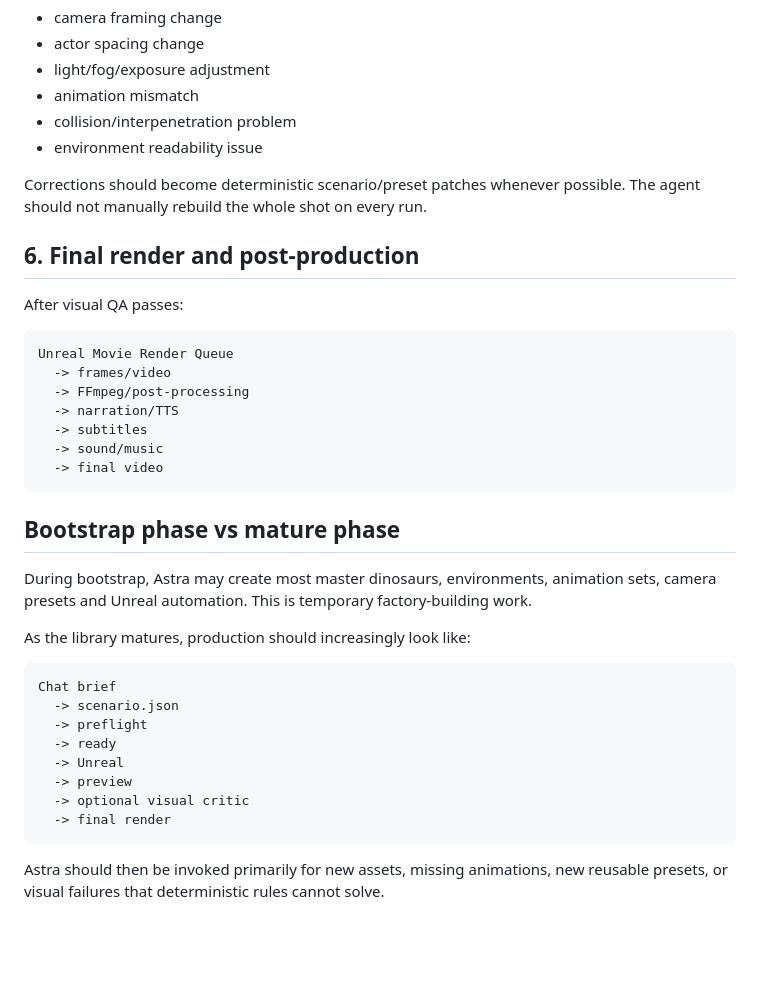
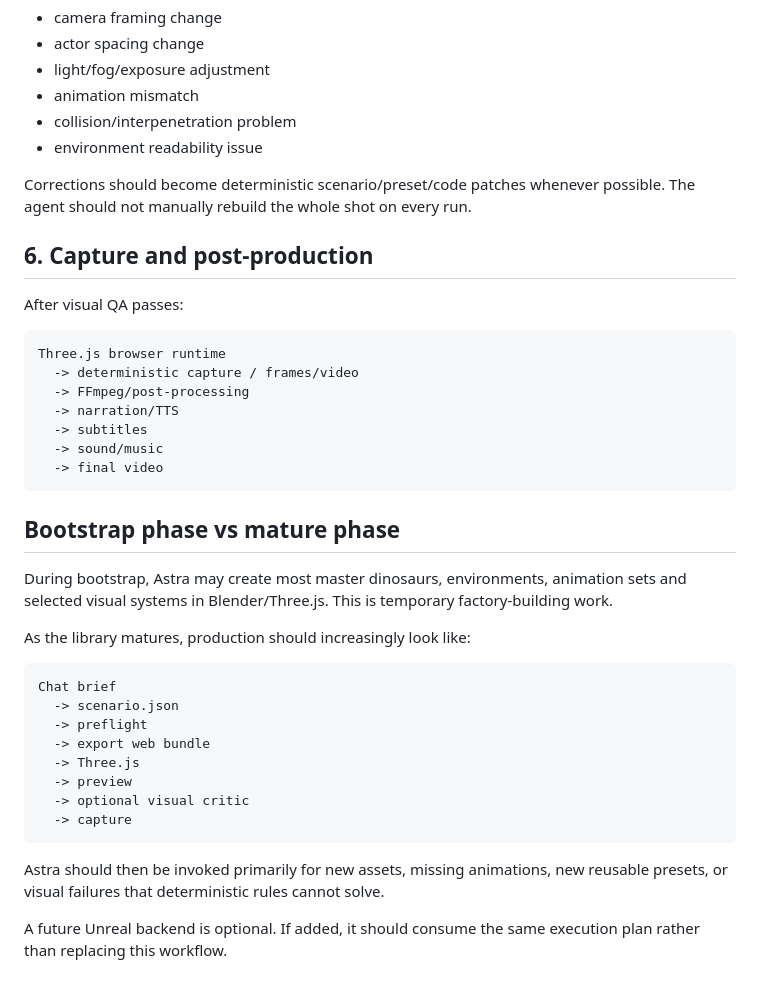
Before and after one commit to tuanna2/Dinosaur-Cinematic-Simulator, a Markdown page: docs/PRODUCTION_WORKFLOW.md, the part around one of its changes. Rendered like a GitHub page; blank space fills up the shorter version.

````diff
--- a/docs/PRODUCTION_WORKFLOW.md
+++ b/docs/PRODUCTION_WORKFLOW.md
@@ -81,15 +103,15 @@ A visual critic inspects preview frames and returns structured corrections such
 - collision/interpenetration problem
 - environment readability issue
 
-Corrections should become deterministic scenario/preset patches whenever possible. The agent should not manually rebuild the whole shot on every run.
+Corrections should become deterministic scenario/preset/code patches whenever possible. The agent should not manually rebuild the whole shot on every run.
 
-## 6. Final render and post-production
+## 6. Capture and post-production
 
 After visual QA passes:
 
 ```text
-Unreal Movie Render Queue
-  -> frames/video
+Three.js browser runtime
+  -> deterministic capture / frames/video
   -> FFmpeg/post-processing
   -> narration/TTS
   -> subtitles
@@ -99,7 +121,7 @@ Unreal Movie Render Queue
 
 ## Bootstrap phase vs mature phase
 
-During bootstrap, Astra may create most master dinosaurs, environments, animation sets, camera presets and Unreal automation. This is temporary factory-building work.
+During bootstrap, Astra may create most master dinosaurs, environments, animation sets and selected visual systems in Blender/Three.js. This is temporary factory-building work.
 
 As the library matures, production should increasingly look like:
 
@@ -107,11 +129,13 @@ As the library matures, production should increasingly look like:
 Chat brief
   -> scenario.json
   -> preflight
-  -> ready
-  -> Unreal
+  -> export web bundle
+  -> Three.js
   -> preview
   -> optional visual critic
-  -> final render
+  -> capture
 ```
 
 Astra should then be invoked primarily for new assets, missing animations, new reusable presets, or visual failures that deterministic rules cannot solve.
+
+A future Unreal backend is optional. If added, it should consume the same execution plan rather than replacing this workflow.
````
Also changed, not shown: other parts of docs/PRODUCTION_WORKFLOW.md (+31 -9 lines).
